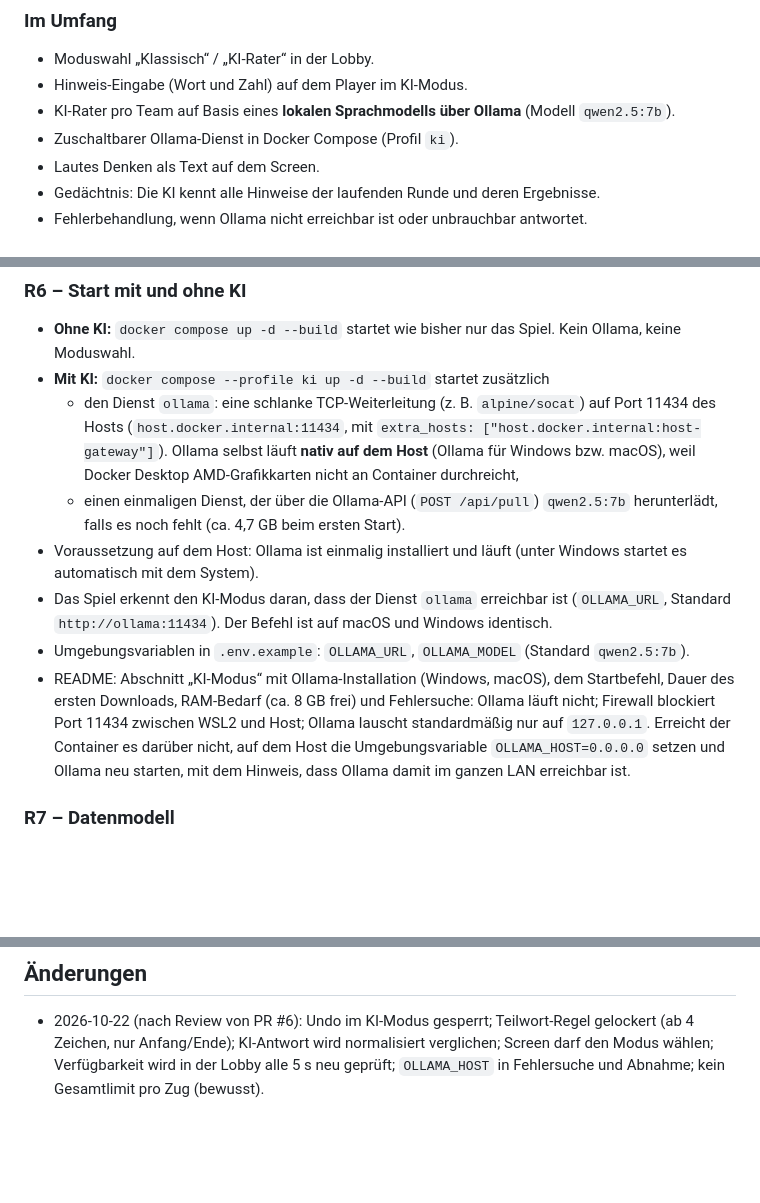
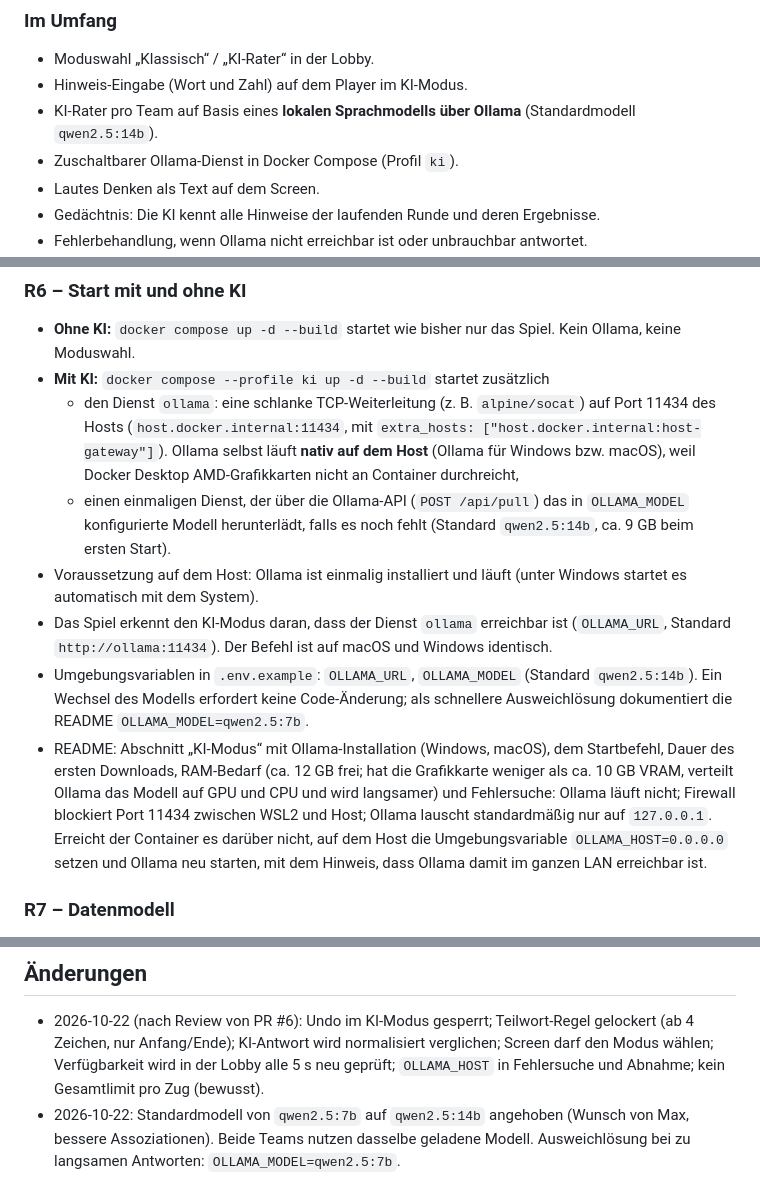
Before and after one commit to Maxikiiing/codenamesLuii, a Markdown page: docs/specs/002-ki-rater.md, 3 parts joined by grey strips. Rendered like a GitHub page; blank space fills up the shorter version.

Commit message:
docs(spec): 002 Standardmodell qwen2.5:14b
Co-Authored-By: Claude Opus 5.5 (1M context) <noreply@anthropic.com>
Claude-Session: https://claude.ai/code/session_016t2LRLREh3nNTJuP9a8oPZ

```diff
--- a/docs/specs/002-ki-rater.md
+++ b/docs/specs/002-ki-rater.md
@@ -17,7 +17,7 @@ Codenames auch dann spielbar machen, wenn zu wenige Leute für zwei Rater-Teams
 ### Im Umfang
 - Moduswahl „Klassisch“ / „KI-Rater“ in der Lobby.
 - Hinweis-Eingabe (Wort und Zahl) auf dem Player im KI-Modus.
-- KI-Rater pro Team auf Basis eines **lokalen Sprachmodells über Ollama** (Modell `qwen2.5:7b`).
+- KI-Rater pro Team auf Basis eines **lokalen Sprachmodells über Ollama** (Standardmodell `qwen2.5:14b`).
 - Zuschaltbarer Ollama-Dienst in Docker Compose (Profil `ki`).
 - Lautes Denken als Text auf dem Screen.
 - Gedächtnis: Die KI kennt alle Hinweise der laufenden Runde und deren Ergebnisse.
@@ -80,11 +80,11 @@ Codenames auch dann spielbar machen, wenn zu wenige Leute für zwei Rater-Teams
 - **Ohne KI:** `docker compose up -d --build` startet wie bisher nur das Spiel. Kein Ollama, keine Moduswahl.
 - **Mit KI:** `docker compose --profile ki up -d --build` startet zusätzlich
   - den Dienst `ollama`: eine schlanke TCP-Weiterleitung (z. B. `alpine/socat`) auf Port 11434 des Hosts (`host.docker.internal:11434`, mit `extra_hosts: ["host.docker.internal:host-gateway"]`). Ollama selbst läuft **nativ auf dem Host** (Ollama für Windows bzw. macOS), weil Docker Desktop AMD-Grafikkarten nicht an Container durchreicht,
-  - einen einmaligen Dienst, der über die Ollama-API (`POST /api/pull`) `qwen2.5:7b` herunterlädt, falls es noch fehlt (ca. 4,7 GB beim ersten Start).
+  - einen einmaligen Dienst, der über die Ollama-API (`POST /api/pull`) das in `OLLAMA_MODEL` konfigurierte Modell herunterlädt, falls es noch fehlt (Standard `qwen2.5:14b`, ca. 9 GB beim ersten Start).
 - Voraussetzung auf dem Host: Ollama ist einmalig installiert und läuft (unter Windows startet es automatisch mit dem System).
 - Das Spiel erkennt den KI-Modus daran, dass der Dienst `ollama` erreichbar ist (`OLLAMA_URL`, Standard `http://ollama:11434`). Der Befehl ist auf macOS und Windows identisch.
-- Umgebungsvariablen in `.env.example`: `OLLAMA_URL`, `OLLAMA_MODEL` (Standard `qwen2.5:7b`).
-- README: Abschnitt „KI-Modus“ mit Ollama-Installation (Windows, macOS), dem Startbefehl, Dauer des ersten Downloads, RAM-Bedarf (ca. 8 GB frei) und Fehlersuche: Ollama läuft nicht; Firewall blockiert Port 11434 zwischen WSL2 und Host; Ollama lauscht standardmäßig nur auf `127.0.0.1`. Erreicht der Container es darüber nicht, auf dem Host die Umgebungsvariable `OLLAMA_HOST=0.0.0.0` setzen und Ollama neu starten, mit dem Hinweis, dass Ollama damit im ganzen LAN erreichbar ist.
+- Umgebungsvariablen in `.env.example`: `OLLAMA_URL`, `OLLAMA_MODEL` (Standard `qwen2.5:14b`). Ein Wechsel des Modells erfordert keine Code-Änderung; als schnellere Ausweichlösung dokumentiert die README `OLLAMA_MODEL=qwen2.5:7b`.
+- README: Abschnitt „KI-Modus“ mit Ollama-Installation (Windows, macOS), dem Startbefehl, Dauer des ersten Downloads, RAM-Bedarf (ca. 12 GB frei; hat die Grafikkarte weniger als ca. 10 GB VRAM, verteilt Ollama das Modell auf GPU und CPU und wird langsamer) und Fehlersuche: Ollama läuft nicht; Firewall blockiert Port 11434 zwischen WSL2 und Host; Ollama lauscht standardmäßig nur auf `127.0.0.1`. Erreicht der Container es darüber nicht, auf dem Host die Umgebungsvariable `OLLAMA_HOST=0.0.0.0` setzen und Ollama neu starten, mit dem Hinweis, dass Ollama damit im ganzen LAN erreichbar ist.
 
 ### R7 – Datenmodell
 - `Room` erhält `mode: "classic" | "ai"`, `clues: Clue[]` (Runde) und den Laufzustand der KI (`aiThinking: boolean`, aktueller Gedanke).
@@ -125,3 +125,4 @@ Codenames auch dann spielbar machen, wenn zu wenige Leute für zwei Rater-Teams
 
 ## Änderungen
 - 2026-10-22 (nach Review von PR #6): Undo im KI-Modus gesperrt; Teilwort-Regel gelockert (ab 4 Zeichen, nur Anfang/Ende); KI-Antwort wird normalisiert verglichen; Screen darf den Modus wählen; Verfügbarkeit wird in der Lobby alle 5 s neu geprüft; `OLLAMA_HOST` in Fehlersuche und Abnahme; kein Gesamtlimit pro Zug (bewusst).
+- 2026-10-22: Standardmodell von `qwen2.5:7b` auf `qwen2.5:14b` angehoben (Wunsch von Max, bessere Assoziationen). Beide Teams nutzen dasselbe geladene Modell. Ausweichlösung bei zu langsamen Antworten: `OLLAMA_MODEL=qwen2.5:7b`.
```
